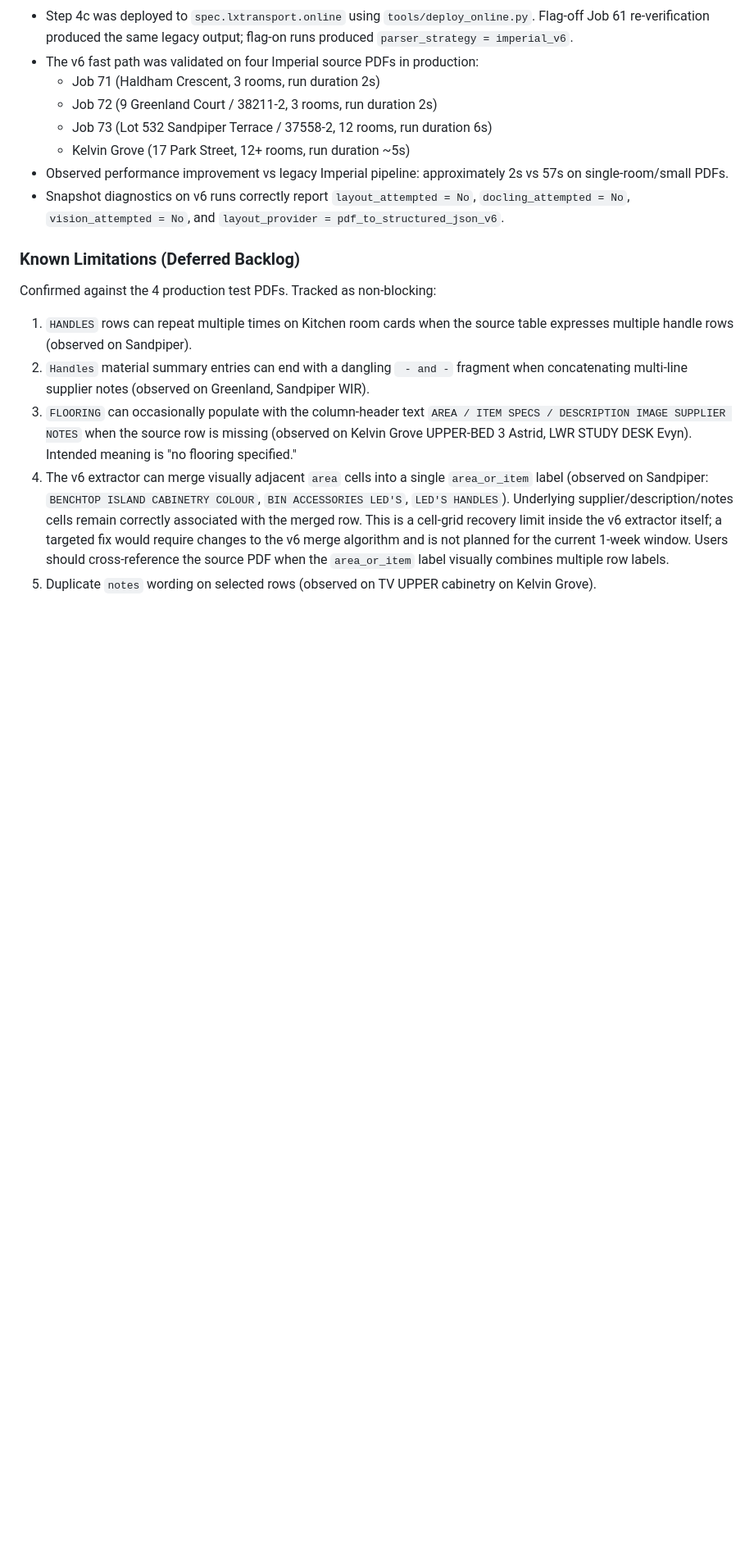
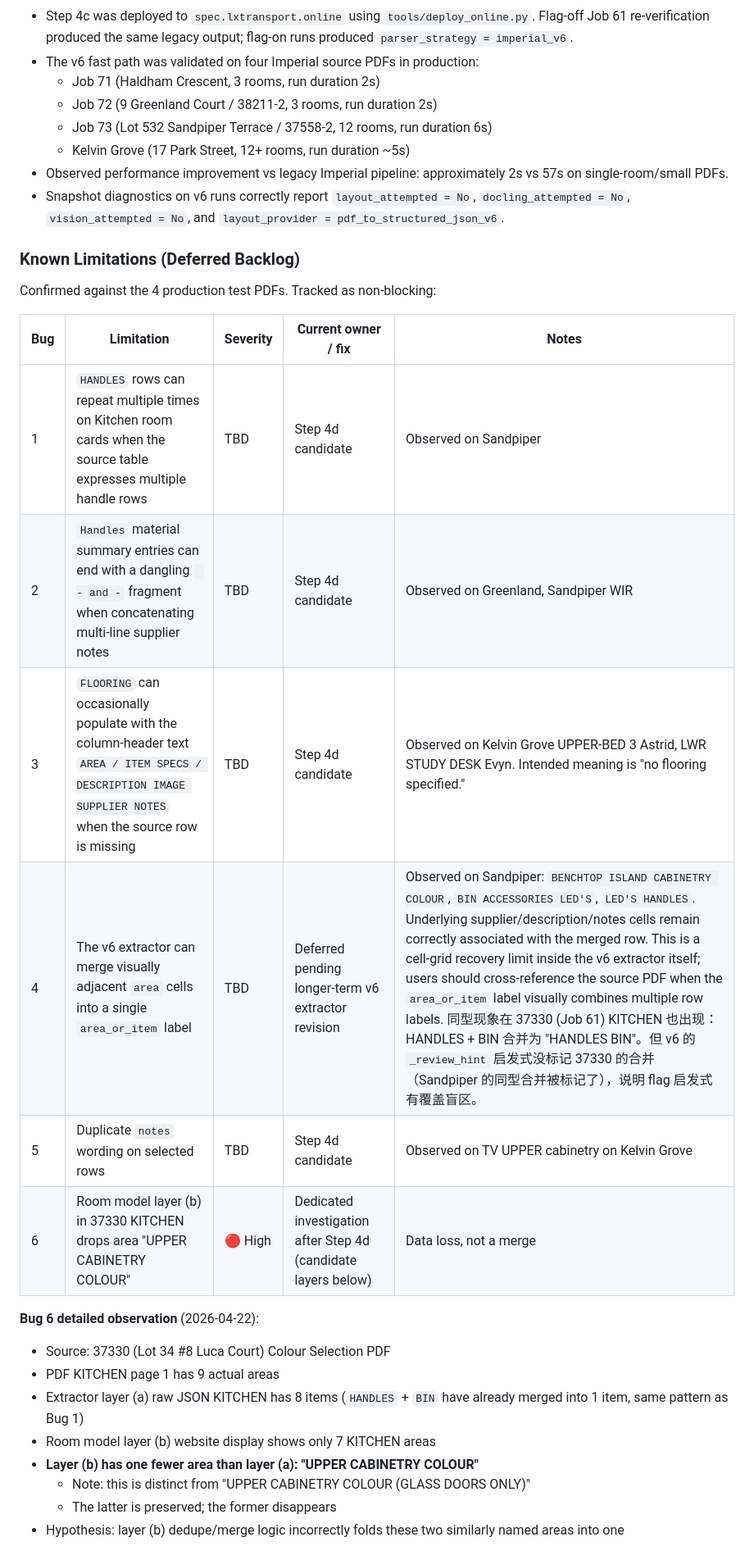
Before and after one commit to njch333-max/njch333-max-Spec_Extraction, a Markdown page: Project_state.md, the part around one of its changes. Shown at 82% size. Drawn GitHub-style; blank space fills up the shorter version.

```diff
--- a/Project_state.md
+++ b/Project_state.md
@@ -227,8 +227,24 @@ A multi-step replacement of the legacy Imperial Docling + Heavy Vision extractio
 
 ### Known Limitations (Deferred Backlog)
 Confirmed against the 4 production test PDFs. Tracked as non-blocking:
-1. `HANDLES` rows can repeat multiple times on Kitchen room cards when the source table expresses multiple handle rows (observed on Sandpiper).
-2. `Handles` material summary entries can end with a dangling ` - and -` fragment when concatenating multi-line supplier notes (observed on Greenland, Sandpiper WIR).
-3. `FLOORING` can occasionally populate with the column-header text `AREA / ITEM SPECS / DESCRIPTION IMAGE SUPPLIER NOTES` when the source row is missing (observed on Kelvin Grove UPPER-BED 3 Astrid, LWR STUDY DESK Evyn). Intended meaning is "no flooring specified."
-4. The v6 extractor can merge visually adjacent `area` cells into a single `area_or_item` label (observed on Sandpiper: `BENCHTOP ISLAND CABINETRY COLOUR`, `BIN ACCESSORIES LED'S`, `LED'S HANDLES`). Underlying supplier/description/notes cells remain correctly associated with the merged row. This is a cell-grid recovery limit inside the v6 extractor itself; a targeted fix would require changes to the v6 merge algorithm and is not planned for the current 1-week window. Users should cross-reference the source PDF when the `area_or_item` label visually combines multiple row labels.
-5. Duplicate `notes` wording on selected rows (observed on TV UPPER cabinetry on Kelvin Grove).
+
+| Bug | Limitation | Severity | Current owner / fix | Notes |
+| --- | --- | --- | --- | --- |
+| 1 | `HANDLES` rows can repeat multiple times on Kitchen room cards when the source table expresses multiple handle rows | TBD | Step 4d candidate | Observed on Sandpiper |
+| 2 | `Handles` material summary entries can end with a dangling ` - and -` fragment when concatenating multi-line supplier notes | TBD | Step 4d candidate | Observed on Greenland, Sandpiper WIR |
+| 3 | `FLOORING` can occasionally populate with the column-header text `AREA / ITEM SPECS / DESCRIPTION IMAGE SUPPLIER NOTES` when the source row is missing | TBD | Step 4d candidate | Observed on Kelvin Grove UPPER-BED 3 Astrid, LWR STUDY DESK Evyn. Intended meaning is "no flooring specified." |
+| 4 | The v6 extractor can merge visually adjacent `area` cells into a single `area_or_item` label | TBD | Deferred pending longer-term v6 extractor revision | Observed on Sandpiper: `BENCHTOP ISLAND CABINETRY COLOUR`, `BIN ACCESSORIES LED'S`, `LED'S HANDLES`. Underlying supplier/description/notes cells remain correctly associated with the merged row. This is a cell-grid recovery limit inside the v6 extractor itself; users should cross-reference the source PDF when the `area_or_item` label visually combines multiple row labels. 同型现象在 37330 (Job 61) KITCHEN 也出现：HANDLES + BIN 合并为 "HANDLES BIN"。但 v6 的 `_review_hint` 启发式没标记 37330 的合并（Sandpiper 的同型合并被标记了），说明 flag 启发式有覆盖盲区。 |
+| 5 | Duplicate `notes` wording on selected rows | TBD | Step 4d candidate | Observed on TV UPPER cabinetry on Kelvin Grove |
+| 6 | Room model layer (b) in 37330 KITCHEN drops area "UPPER CABINETRY COLOUR" | 🔴 High | Dedicated investigation after Step 4d (candidate layers below) | Data loss, not a merge |
+
+**Bug 6 detailed observation** (2026-04-22):
+
+- Source: 37330 (Lot 34 #8 Luca Court) Colour Selection PDF
+- PDF KITCHEN page 1 has 9 actual areas
+- Extractor layer (a) raw JSON KITCHEN has 8 items (`HANDLES` + `BIN` have already merged into 1 item, same pattern as Bug 1)
+- Room model layer (b) website display shows only 7 KITCHEN areas
+- **Layer (b) has one fewer area than layer (a): "UPPER CABINETRY COLOUR"**
+  - Note: this is distinct from "UPPER CABINETRY COLOUR (GLASS DOORS ONLY)"
+  - The latter is preserved; the former disappears
+- Hypothesis: layer (b) dedupe/merge logic incorrectly folds these two similarly named areas into one
+
```
Also changed, not shown: other parts of Project_state.md (+31 -0 lines), Arch.md (+25 -0 lines), PRD.md (+1 -0 lines).
